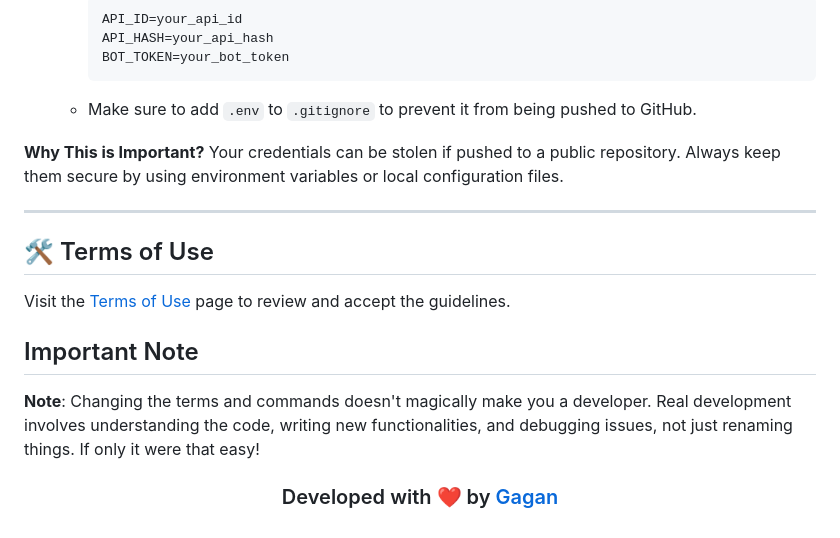
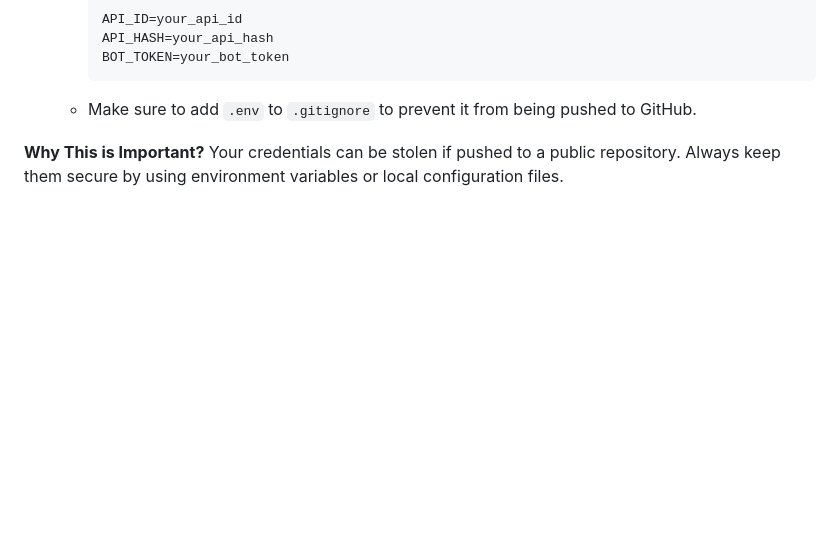
Before and after one commit to DevBabu010/Src_Bot_V3, a Markdown page: README.md, the part around the change. Drawn GitHub-style; blank space fills up the shorter version.

```diff
--- a/README.md
+++ b/README.md
@@ -187,17 +187,3 @@ To run the bot, you'll need to configure a few sensitive variables. Here's how t
 
 **Why This is Important?**
 Your credentials can be stolen if pushed to a public repository. Always keep them secure by using environment variables or local configuration files.
-
----
-
-## 🛠️ Terms of Use
-
-Visit the [Terms of Use](https://github.com/devgaganin/Save-Restricted-Content-Bot-Repo/blob/master/TERMS_OF_USE.md) page to review and accept the guidelines.
-## Important Note
-
-**Note**: Changing the terms and commands doesn't magically make you a developer. Real development involves understanding the code, writing new functionalities, and debugging issues, not just renaming things. If only it were that easy!
-
-
-<h3 align="center">
-  Developed with ❤️ by <a href="https://t.me/team_spy_pro"> Gagan </a>
-</h3>
```
